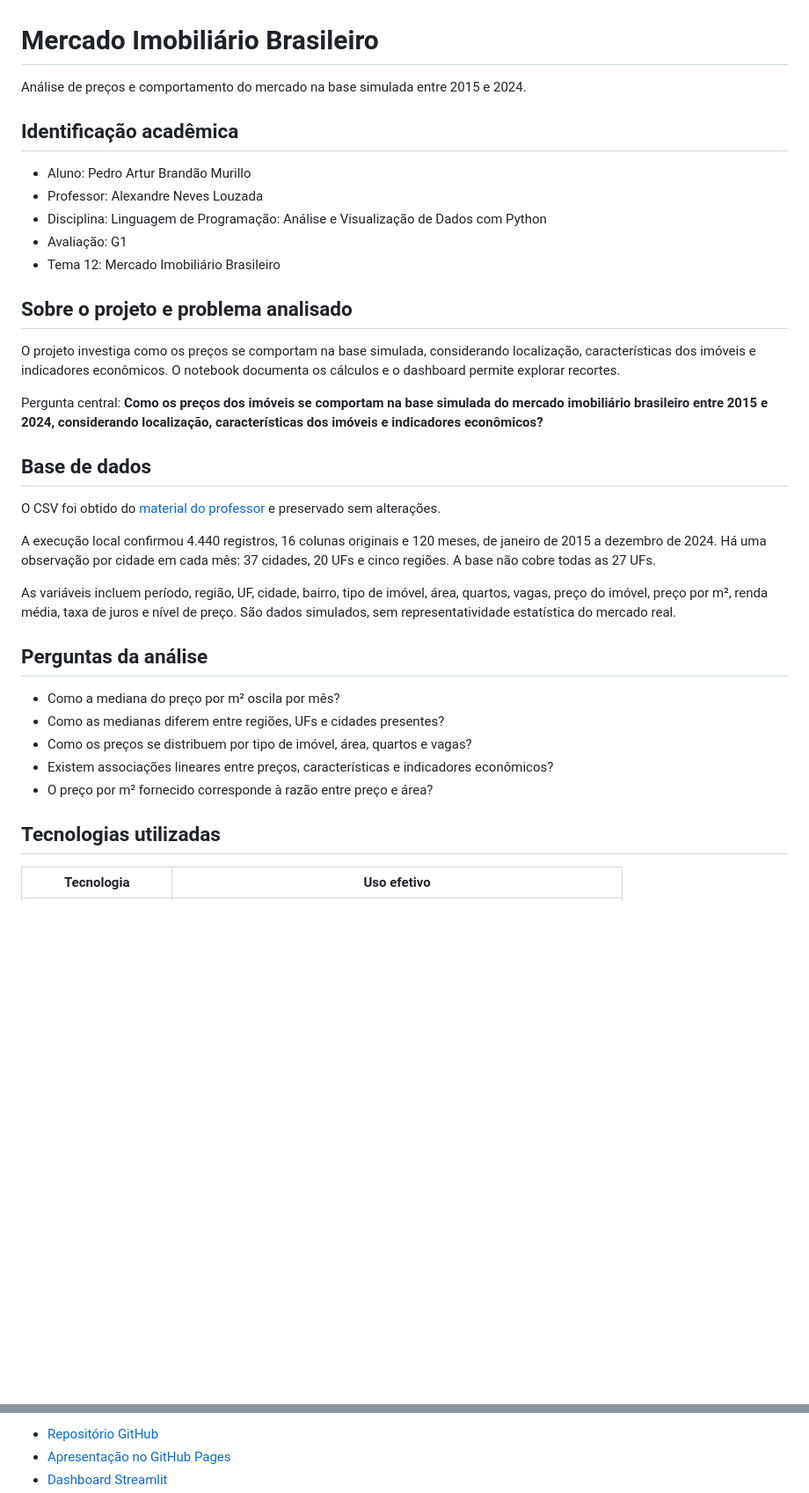
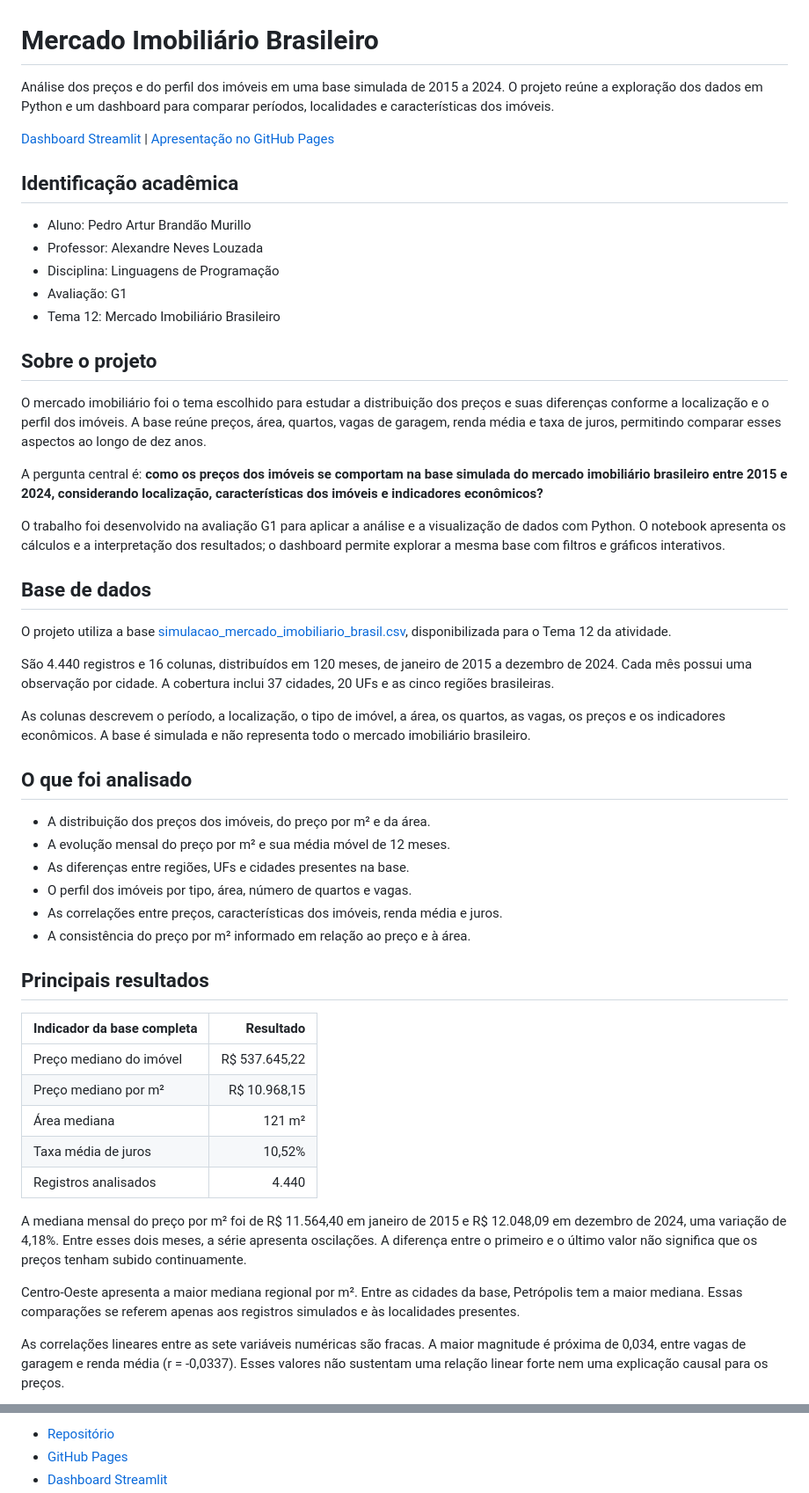
Before and after one commit to pedro-art2611/projeto-g1-mercado-imobiliario, a Markdown page: README.md, 2 parts joined by grey strips. Shown: that part at 88% size. Drawn GitHub-style; blank space fills up the shorter version.

```diff
--- a/README.md
+++ b/README.md
@@ -1,37 +1,55 @@
 # Mercado Imobiliário Brasileiro
 
-Análise de preços e comportamento do mercado na base simulada entre 2015 e 2024.
+Análise dos preços e do perfil dos imóveis em uma base simulada de 2015 a 2024. O projeto reúne a exploração dos dados em Python e um dashboard para comparar períodos, localidades e características dos imóveis.
+
+[Dashboard Streamlit](https://projeto-g1-mercado-imobiliario-9njgs7po5ls3yj7mvsc9kx.streamlit.app/) | [Apresentação no GitHub Pages](https://pedro-art2611.github.io/projeto-g1-mercado-imobiliario/)
 
 ## Identificação acadêmica
 
 - Aluno: Pedro Artur Brandão Murillo
 - Professor: Alexandre Neves Louzada
-- Disciplina: Linguagem de Programação: Análise e Visualização de Dados com Python
+- Disciplina: Linguagens de Programação
 - Avaliação: G1
 - Tema 12: Mercado Imobiliário Brasileiro
 
-## Sobre o projeto e problema analisado
+## Sobre o projeto
 
-O projeto investiga como os preços se comportam na base simulada, considerando localização, características dos imóveis e indicadores econômicos. O notebook documenta os cálculos e o dashboard permite explorar recortes.
+O mercado imobiliário foi o tema escolhido para estudar a distribuição dos preços e suas diferenças conforme a localização e o perfil dos imóveis. A base reúne preços, área, quartos, vagas de garagem, renda média e taxa de juros, permitindo comparar esses aspectos ao longo de dez anos.
 
-Pergunta central: **Como os preços dos imóveis se comportam na base simulada do mercado imobiliário brasileiro entre 2015 e 2024, considerando localização, características dos imóveis e indicadores econômicos?**
+A pergunta central é: **como os preços dos imóveis se comportam na base simulada do mercado imobiliário brasileiro entre 2015 e 2024, considerando localização, características dos imóveis e indicadores econômicos?**
+
+O trabalho foi desenvolvido na avaliação G1 para aplicar a análise e a visualização de dados com Python. O notebook apresenta os cálculos e a interpretação dos resultados; o dashboard permite explorar a mesma base com filtros e gráficos interativos.
 
 ## Base de dados
 
-O CSV foi obtido do [material do professor](https://github.com/AlexandreLouzada/Dados-Simulados-G2/blob/main/datasets_g2_30_temas/simulacao_mercado_imobiliario_brasil.csv) e preservado sem alterações.
+O projeto utiliza a base [simulacao_mercado_imobiliario_brasil.csv](https://github.com/AlexandreLouzada/Dados-Simulados-G2/blob/main/datasets_g2_30_temas/simulacao_mercado_imobiliario_brasil.csv), disponibilizada para o Tema 12 da atividade.
 
-A execução local confirmou 4.440 registros, 16 colunas originais e 120 meses, de janeiro de 2015 a dezembro de 2024. Há uma observação por cidade em cada mês: 37 cidades, 20 UFs e cinco regiões. A base não cobre todas as 27 UFs.
+São 4.440 registros e 16 colunas, distribuídos em 120 meses, de janeiro de 2015 a dezembro de 2024. Cada mês possui uma observação por cidade. A cobertura inclui 37 cidades, 20 UFs e as cinco regiões brasileiras.
 
-As variáveis incluem período, região, UF, cidade, bairro, tipo de imóvel, área, quartos, vagas, preço do imóvel, preço por m², renda média, taxa de juros e nível de preço. São dados simulados, sem representatividade estatística do mercado real.
+As colunas descrevem o período, a localização, o tipo de imóvel, a área, os quartos, as vagas, os preços e os indicadores econômicos. A base é simulada e não representa todo o mercado imobiliário brasileiro.
 
-## Perguntas da análise
+## O que foi analisado
 
-- Como a mediana do preço por m² oscila por mês?
-- Como as medianas diferem entre regiões, UFs e cidades presentes?
-- Como os preços se distribuem por tipo de imóvel, área, quartos e vagas?
-- Existem associações lineares entre preços, características e indicadores econômicos?
-- O preço por m² fornecido corresponde à razão entre preço e área?
+- A distribuição dos preços dos imóveis, do preço por m² e da área.
+- A evolução mensal do preço por m² e sua média móvel de 12 meses.
+- As diferenças entre regiões, UFs e cidades presentes na base.
+- O perfil dos imóveis por tipo, área, número de quartos e vagas.
+- As correlações entre preços, características dos imóveis, renda média e juros.
+- A consistência do preço por m² informado em relação ao preço e à área.
 
-## Tecnologias utilizadas
+## Principais resultados
 
-| Tecnologia | Uso efetivo |
+| Indicador da base completa | Resultado |
+| --- | ---: |
+| Preço mediano do imóvel | R$ 537.645,22 |
+| Preço mediano por m² | R$ 10.968,15 |
+| Área mediana | 121 m² |
+| Taxa média de juros | 10,52% |
+| Registros analisados | 4.440 |
+
+A mediana mensal do preço por m² foi de R$ 11.564,40 em janeiro de 2015 e R$ 12.048,09 em dezembro de 2024, uma variação de 4,18%. Entre esses dois meses, a série apresenta oscilações. A diferença entre o primeiro e o último valor não significa que os preços tenham subido continuamente.
+
+Centro-Oeste apresenta a maior mediana regional por m². Entre as cidades da base, Petrópolis tem a maior mediana. Essas comparações se referem apenas aos registros simulados e às localidades presentes.
+
+As correlações lineares entre as sete variáveis numéricas são fracas. A maior magnitude é próxima de 0,034, entre vagas de garagem e renda média (r = -0,0337). Esses valores não sustentam uma relação linear forte nem uma explicação causal para os preços.
+
@@ -140,4 +156,4 @@ Execute a partir da raiz do projeto. O notebook recria a tabela SQLite; o CSV pe
 
-- [Repositório GitHub](https://github.com/pedro-art2611/projeto-g1-mercado-imobiliario)
-- [Apresentação no GitHub Pages](https://pedro-art2611.github.io/projeto-g1-mercado-imobiliario/)
+- [Repositório](https://github.com/pedro-art2611/projeto-g1-mercado-imobiliario)
+- [GitHub Pages](https://pedro-art2611.github.io/projeto-g1-mercado-imobiliario/)
 - [Dashboard Streamlit](https://projeto-g1-mercado-imobiliario-9njgs7po5ls3yj7mvsc9kx.streamlit.app/)
```
Also changed, not shown: other parts of README.md (+70 -67 lines), imagens/dashboard-preview.png, 3 other files.
